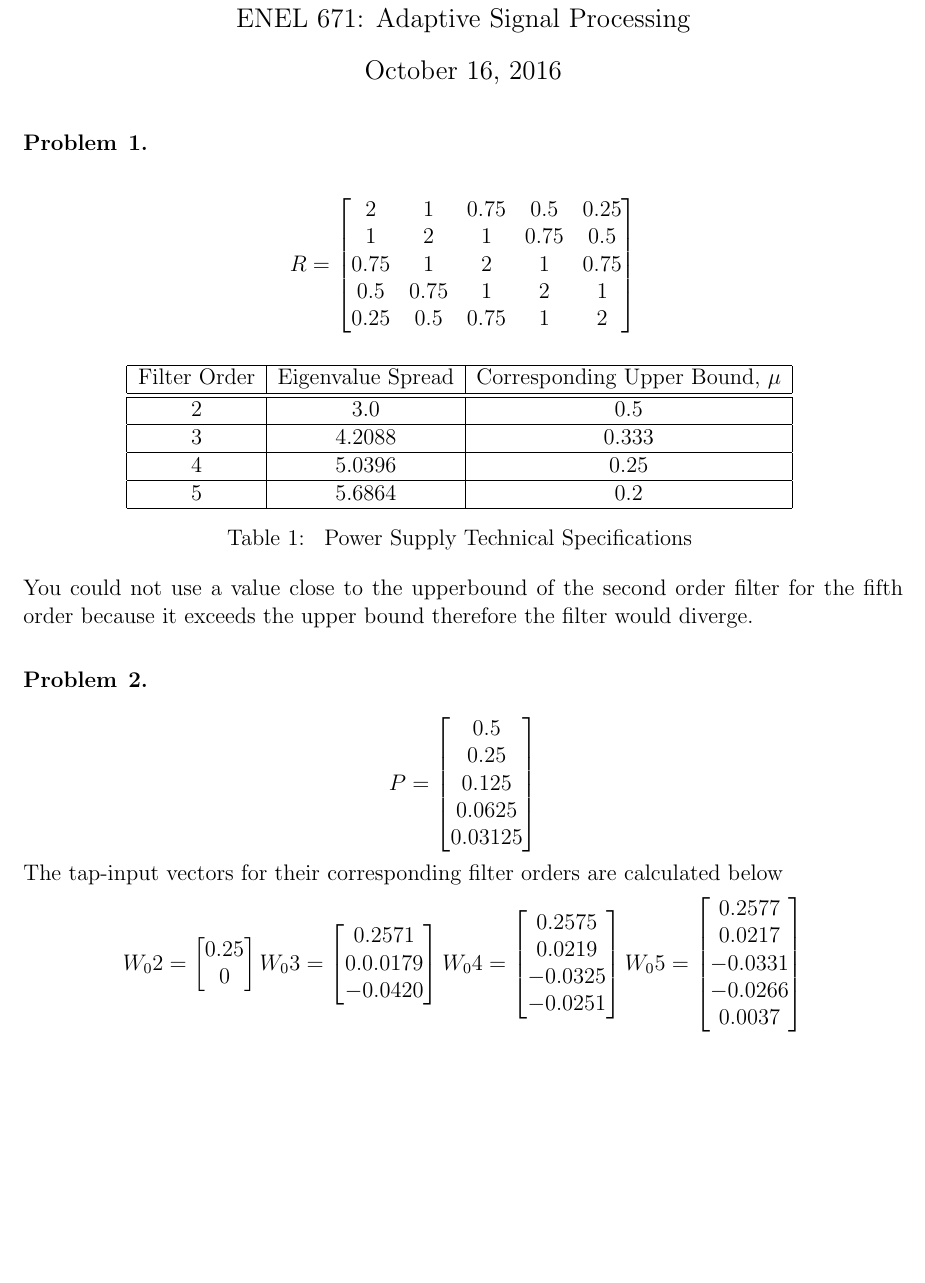
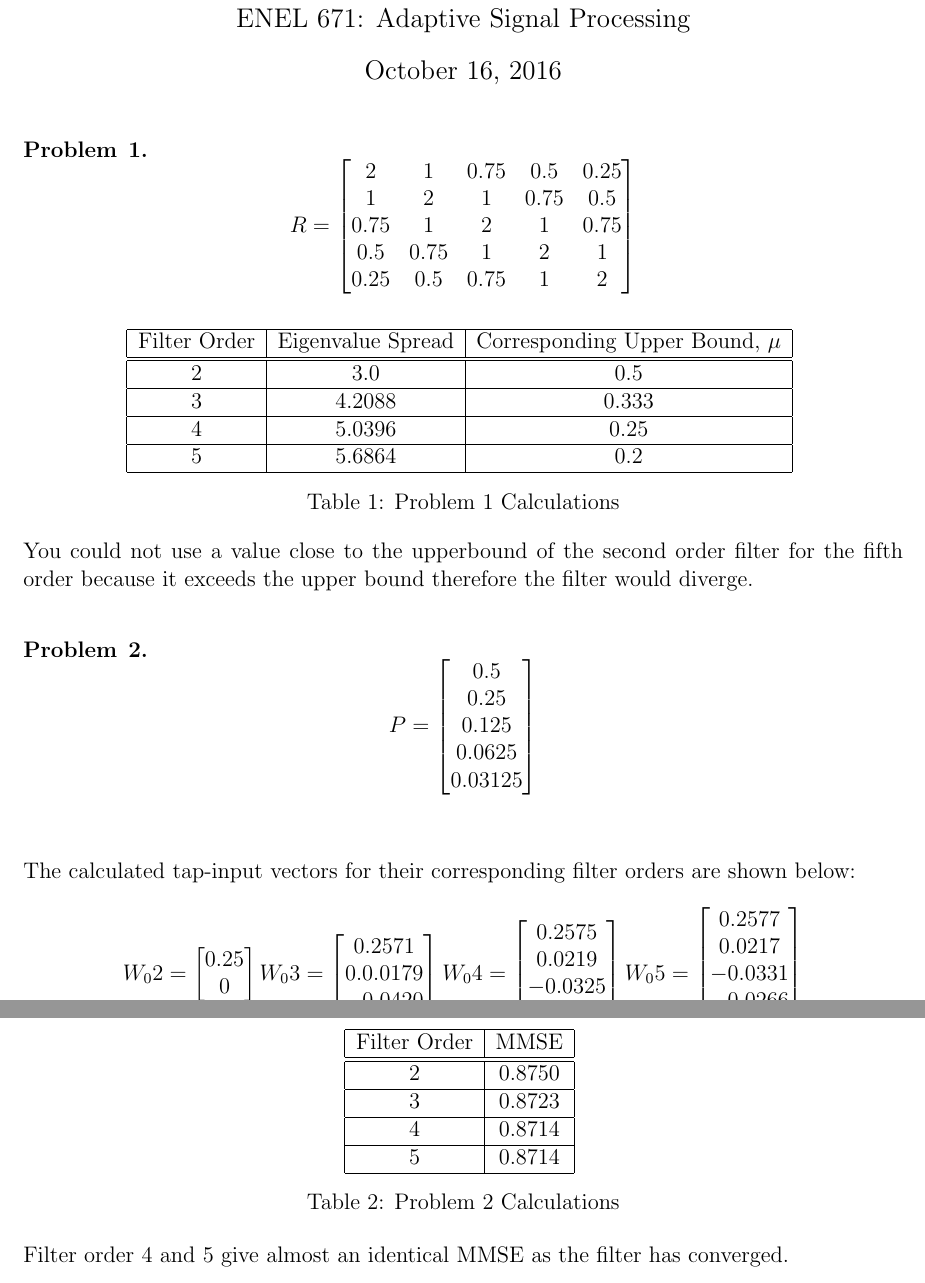
Before and after one commit to pkeshava/enel671_assignment2, a LaTeX document (enel671_assigment2.tex): part of the page before the commit and two parts of pages 1 and 2 of 2 after it, the two joined at a grey line, cut so that both start at the same text, the shorter picture padded with empty space. Compiled offline with pdfLaTeX.

Commit message:
Answered all quesitons in report

```diff
--- a/enel671_assigment2.tex
+++ b/enel671_assigment2.tex
@@ -69,13 +69,10 @@
 \title{Assignment 2}
 \author{Pouyan Keshavarzian\\
 ENEL 671: Adaptive Signal Processing}
-
 \maketitle
 
 \begin{problem}{1}
-\text{}
-\begin{center}
-  \[
+\[
   R=
     \begin{bmatrix}
       2 & 1 & 0.75 & 0.5 & 0.25 \\
@@ -102,8 +97,8 @@ ENEL 671: Adaptive Signal Processing}
     5        & 5.6864 & 0.2\\
     \hline
   \end{tabular}
-  \caption{ Power Supply Technical Specifications }
-  \label{table:powerspecs}
+  \caption{Problem 1 Calculations}
+  \label{table:calcs}
 \end{table}
 You could not use a value close to the upperbound of the second order
 filter for the fifth order because it exceeds the upper bound
@@ -111,7 +106,7 @@ therefore the filter would diverge.\\
 \end{problem}
 
 \begin{problem}{2}
-\text{ }\\
+\text{ }
 \[
 P=
   \begin{bmatrix}
@@ -121,9 +116,9 @@ P=
     0.0625\\
     0.03125
   \end{bmatrix}
-\]
+\]\\
 \end{problem}
-\text{The tap-input vectors for their corresponding filter orders are calculated below}
+\text{The calculated tap-input vectors for their corresponding filter orders are shown below: }\\
 \[
 W_02=
     \begin{bmatrix}
@@ -153,5 +148,23 @@ W_05=
     0.0037\\
     \end{bmatrix}
 \]
-
+\begin{table}[H]
+\centering
+ \begin{tabular}{ | c | c | c |}
+    \hline
+    Filter Order & MMSE \\
+    \hline\hline
+    2        & 0.8750 \\
+    \hline
+    3        & 0.8723 \\
+    \hline
+    4        & 0.8714 \\
+    \hline
+    5        & 0.8714 \\
+    \hline
+  \end{tabular}
+  \caption{Problem 2 Calculations}
+  \label{table:calcs}
+\end{table}
+Filter order 4 and 5 give almost an identical MMSE as the filter has converged.\\
 \end{document}
```
Also changed, not shown: enel671_assigment2.pdf, enel671_assigment2.tex (4 more changed lines).
